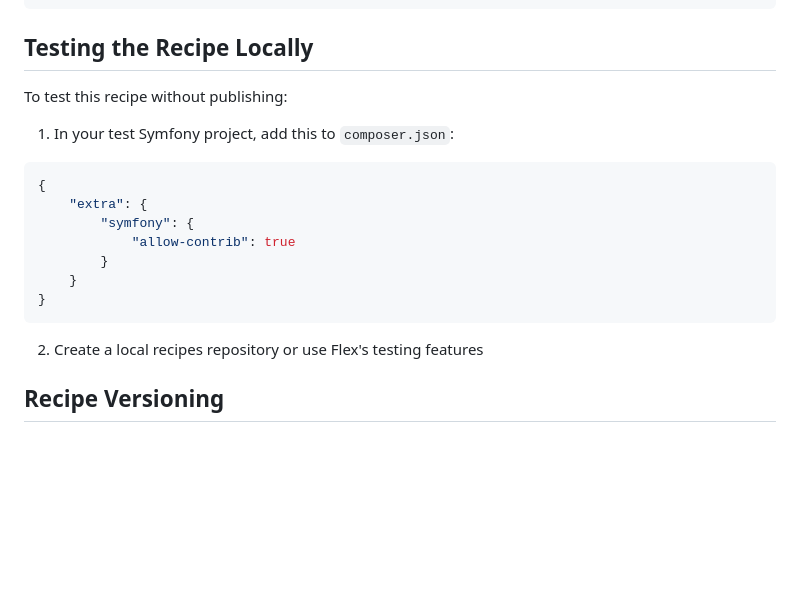
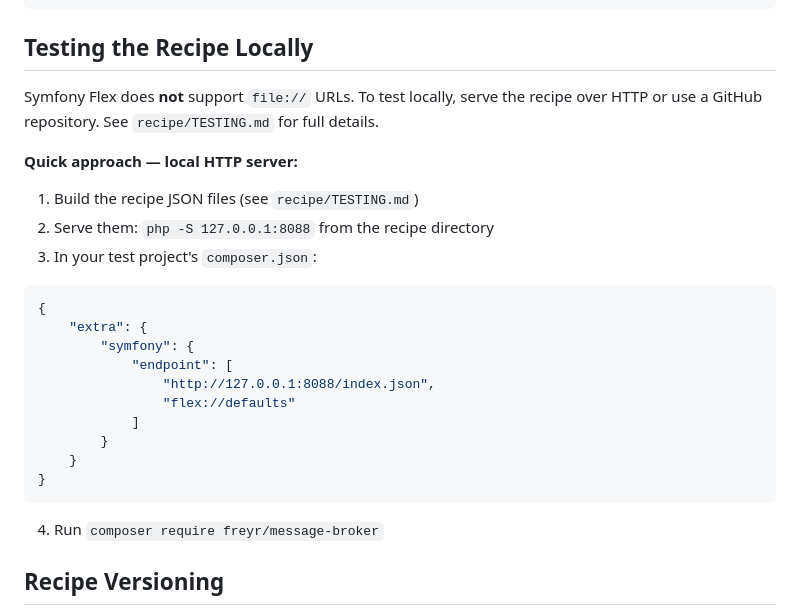
Before and after one commit to freyr/message-broker, a Markdown page: recipe/1.0/README.md, the part around the change. GitHub-like rendering; blank space fills up the shorter version.

````diff
--- a/recipe/1.0/README.md
+++ b/recipe/1.0/README.md
@@ -69,21 +69,29 @@ composer require freyr/message-broker
 
 ## Testing the Recipe Locally
 
-To test this recipe without publishing:
+Symfony Flex does **not** support `file://` URLs. To test locally, serve the recipe over HTTP
+or use a GitHub repository. See `recipe/TESTING.md` for full details.
 
-1. In your test Symfony project, add this to `composer.json`:
+**Quick approach — local HTTP server:**
+
+1. Build the recipe JSON files (see `recipe/TESTING.md`)
+2. Serve them: `php -S 127.0.0.1:8088` from the recipe directory
+3. In your test project's `composer.json`:
 
 ```json
 {
     "extra": {
         "symfony": {
-            "allow-contrib": true
+            "endpoint": [
+                "http://127.0.0.1:8088/index.json",
+                "flex://defaults"
+            ]
         }
     }
 }
 ```
 
-2. Create a local recipes repository or use Flex's testing features
+4. Run `composer require freyr/message-broker`
 
 ## Recipe Versioning
 
````
Also changed, not shown: recipe/TESTING.md (+177 -126 lines).
